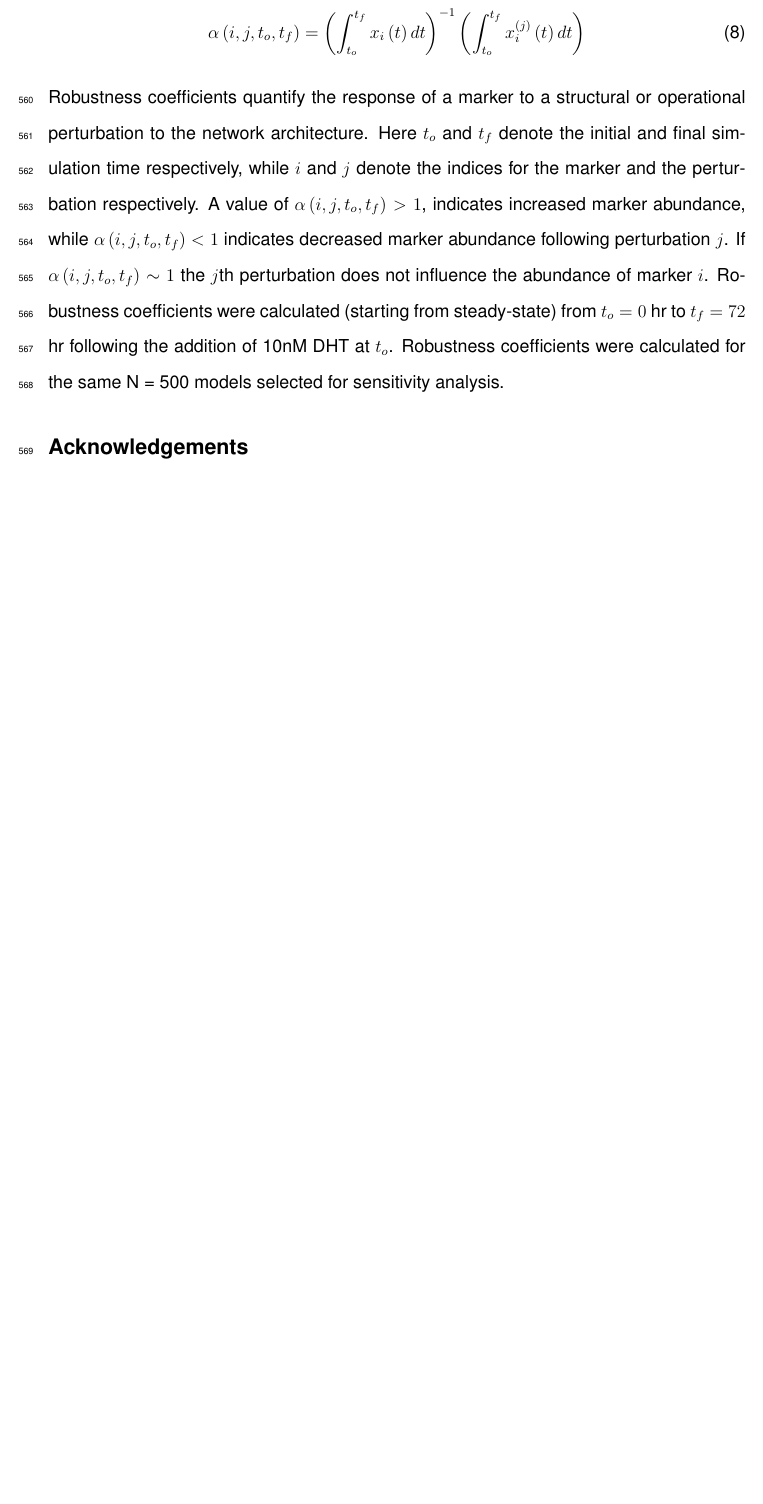
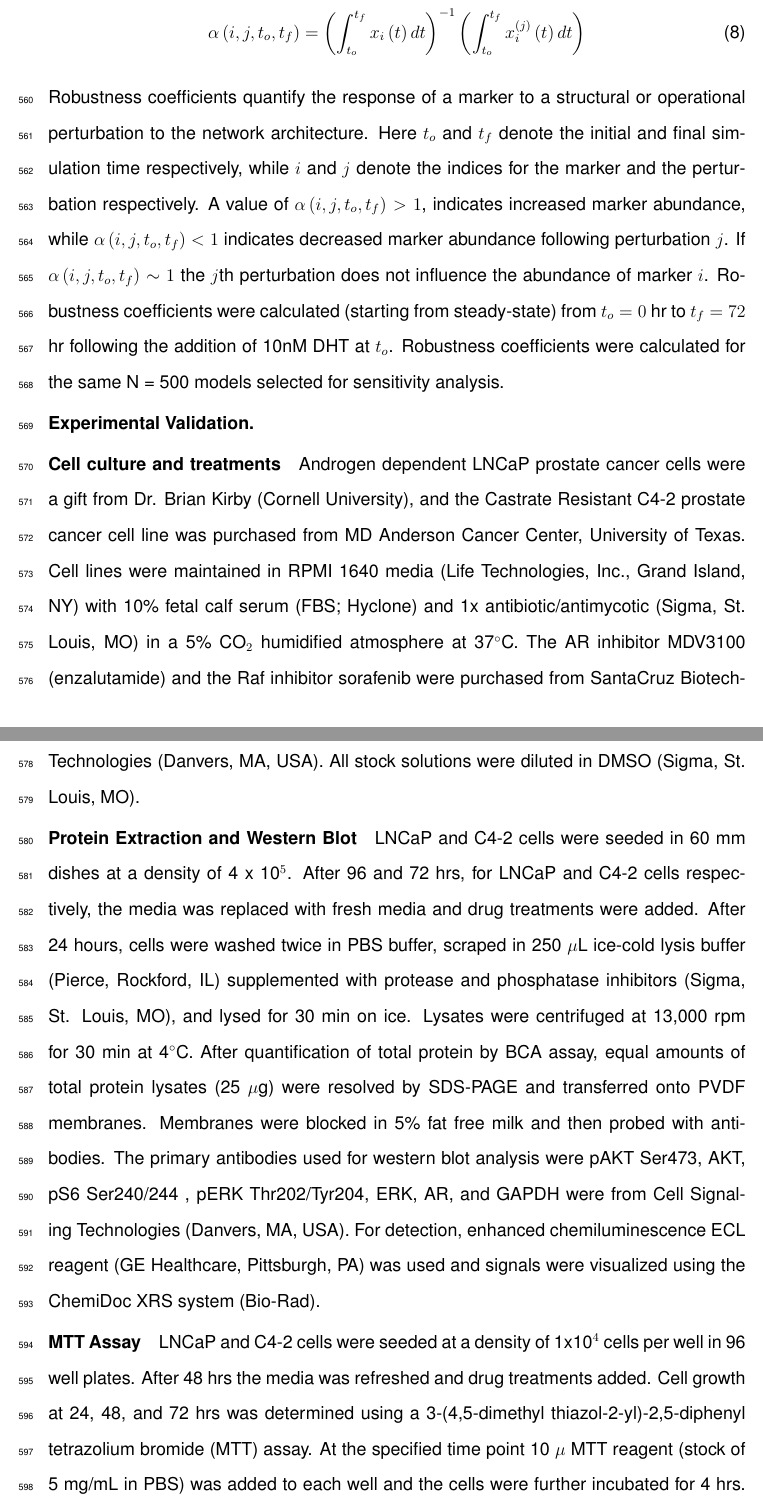
Before and after one commit to jeffreyvarner/Publications, a LaTeX document (Paper_v2.tex): part of page 26 of 51 before the commit and two parts of pages 26 and 27 of 53 after it, the two joined at a grey line, cut so that both start at the same text, the shorter picture padded with empty space. Compiled offline with pdfLaTeX.

Commit message:
Experimental Methods Added

```diff
--- a/Paper_v2.tex
+++ b/Paper_v2.tex
@@ -638,6 +638,20 @@ If $\alpha\left(i,j,t_{o},t_{f}\right)\sim{1}$ the $j$th perturbation does not i
 Robustness coefficients were calculated (starting from steady-state) from $t_{o} = 0$ hr to $t_{f} = 72$ hr following the addition of 10nM DHT at $t_{o}$.
 Robustness coefficients were calculated for the same N = 500 models selected for sensitivity analysis.
 
+\subsection*{Experimental Validation.}
+
+\subsection*{Cell culture and treatments}
+Androgen dependent LNCaP prostate cancer cells were a gift from Dr. Brian Kirby (Cornell University), and the Castrate Resistant C4-2 prostate cancer cell line was purchased from MD Anderson Cancer Center, University of Texas. Cell lines were maintained in RPMI 1640 media (Life Technologies, Inc., Grand Island, NY) with 10\% fetal calf serum (FBS; Hyclone) and 1x antibiotic/antimycotic (Sigma, St. Louis, MO) in a 5\% CO$_2$ humidified atmosphere at 37$^{\circ}$C. The AR inhibitor MDV3100 (enzalutamide) and the Raf inhibitor sorafenib were purchased from SantaCruz Biotechnology (Santa Cruz, CA). The PI3K inhibitor LY294002 was purchased from Cell Signaling Technologies (Danvers, MA, USA). All stock solutions were diluted in DMSO (Sigma, St. Louis, MO).
+
+\subsection*{Protein Extraction and Western Blot}
+
+LNCaP and C4-2 cells were seeded in 60 mm dishes at a density of 4 x 10$^{5}$. After 96 and 72 hrs, for LNCaP and C4-2 cells respectively, the media was replaced with fresh media and drug treatments were added. After 24 hours, cells were washed twice in PBS buffer, scraped in 250 $\mu$L ice-cold lysis buffer (Pierce, Rockford, IL) supplemented with protease and phosphatase inhibitors (Sigma, St. Louis, MO), and lysed for 30 min on ice. Lysates were centrifuged at 13,000 rpm for 30 min at 4$^{\circ}$C. After quantification of total protein by BCA assay, equal amounts of total protein lysates (25 $\mu$g) were resolved by SDS-PAGE and transferred onto PVDF membranes. Membranes were blocked in 5\% fat free milk and then probed with antibodies. The primary antibodies used for western blot analysis were pAKT Ser473, AKT, pS6 Ser240/244 , pERK Thr202/Tyr204, ERK, AR, and GAPDH were from Cell Signaling Technologies (Danvers, MA, USA). For detection, enhanced chemiluminescence ECL reagent (GE Healthcare, Pittsburgh, PA) was used and signals were visualized using the ChemiDoc XRS system (Bio-Rad).
+
+\subsection*{MTT Assay}
+
+LNCaP and C4-2 cells were seeded at a density of 1x10$^{4}$ cells per well in 96 well plates. After 48 hrs the media was refreshed and drug treatments added. Cell growth at 24, 48, and 72 hrs was determined using a 3-(4,5-dimethyl thiazol-2-yl)-2,5-diphenyl tetrazolium bromide (MTT) assay. At the specified time point 10 $\mu$ MTT reagent (stock of 5 mg/mL in PBS) was added to each well and the cells were further incubated for 4 hrs. At 4 hrs, the media was removed and 50 $\mu$L of dissolving reagent DMSO was added to each well. After an additional 10 min incubation, the absorbance was measured at 540 nm on a microplate reader. Each reading was adjusted by subtracting the absorbance value for the blank (media only) and the results were then scaled to the DMSO-treated (control) case.
+
+
 \section*{Acknowledgements}
 This study was supported by award number U54CA143876 from the National Cancer Institute.
 The content is solely the responsibility of the authors and does not necessarily represent the official views of the National Cancer Institute or the National Institutes of Health.
```
Also changed, not shown: Paper_v2.tex (4 more changed lines), 3 other files.
